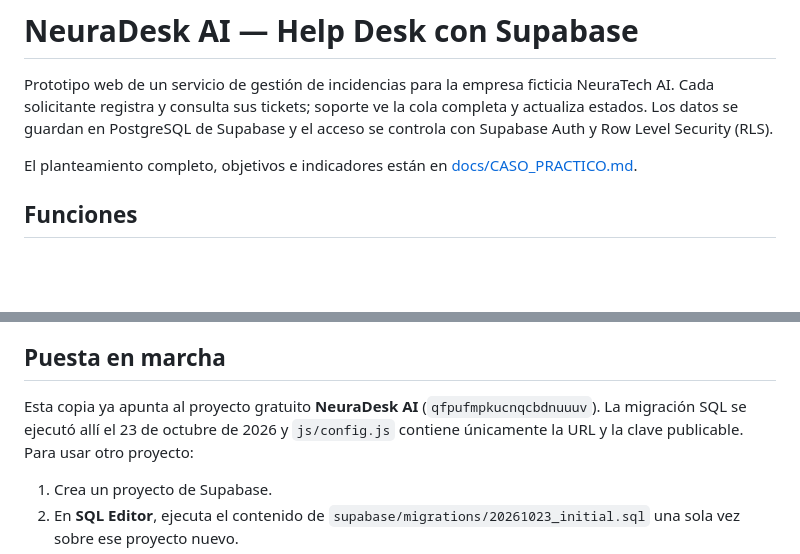
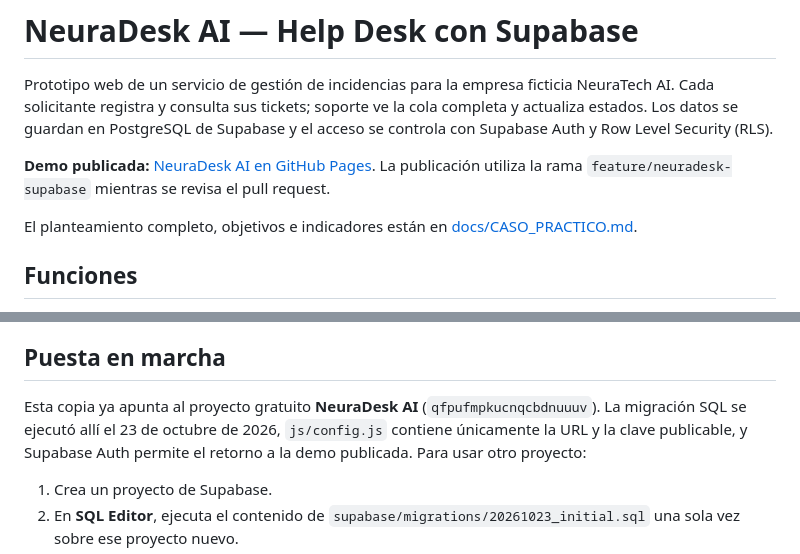
Before and after one commit to Rodrix836/Help-Desk-IA, a Markdown page: README.md, 2 parts joined by grey strips. Drawn GitHub-style; blank space fills up the shorter version.

Commit message:
Document live GitHub Pages preview

```diff
--- a/README.md
+++ b/README.md
@@ -1,6 +1,8 @@
 # NeuraDesk AI — Help Desk con Supabase
 
 Prototipo web de un servicio de gestión de incidencias para la empresa ficticia NeuraTech AI. Cada solicitante registra y consulta sus tickets; soporte ve la cola completa y actualiza estados. Los datos se guardan en PostgreSQL de Supabase y el acceso se controla con Supabase Auth y Row Level Security (RLS).
+
+**Demo publicada:** [NeuraDesk AI en GitHub Pages](https://rodrix836.github.io/Help-Desk-IA/). La publicación utiliza la rama `feature/neuradesk-supabase` mientras se revisa el pull request.
 
 El planteamiento completo, objetivos e indicadores están en [docs/CASO_PRACTICO.md](docs/CASO_PRACTICO.md).
 
@@ -15,7 +17,7 @@ El planteamiento completo, objetivos e indicadores están en [docs/CASO_PRACTICO
 
 ## Puesta en marcha
 
-Esta copia ya apunta al proyecto gratuito **NeuraDesk AI** (`qfpufmpkucnqcbdnuuuv`). La migración SQL se ejecutó allí el 23 de octubre de 2026 y `js/config.js` contiene únicamente la URL y la clave publicable. Para usar otro proyecto:
+Esta copia ya apunta al proyecto gratuito **NeuraDesk AI** (`qfpufmpkucnqcbdnuuuv`). La migración SQL se ejecutó allí el 23 de octubre de 2026, `js/config.js` contiene únicamente la URL y la clave publicable, y Supabase Auth permite el retorno a la demo publicada. Para usar otro proyecto:
 
 1. Crea un proyecto de Supabase.
 2. En **SQL Editor**, ejecuta el contenido de `supabase/migrations/20261023_initial.sql` una sola vez sobre ese proyecto nuevo.
```
